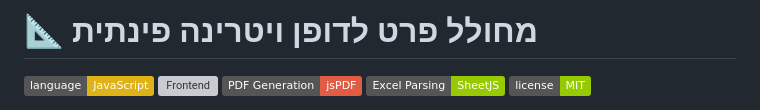
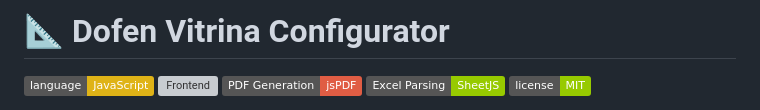
Before and after one commit to Perezari/Vitrina, a Markdown page: README.md, the part around the change. Rendered like a GitHub page; badges without logos; grey boxes are pictures that could not be loaded.

```diff
--- a/README.md
+++ b/README.md
@@ -1,4 +1,4 @@
-# 📐 מחולל פרט לדופן ויטרינה פינתית
+# 📐 Dofen Vitrina Configurator
 
 ![Language](https://img.shields.io/badge/language-JavaScript-yellow.svg)
 ![Frontend](https://img.shields.io/badge/frontend-HTML%2FCSS-blue.svg)
```
